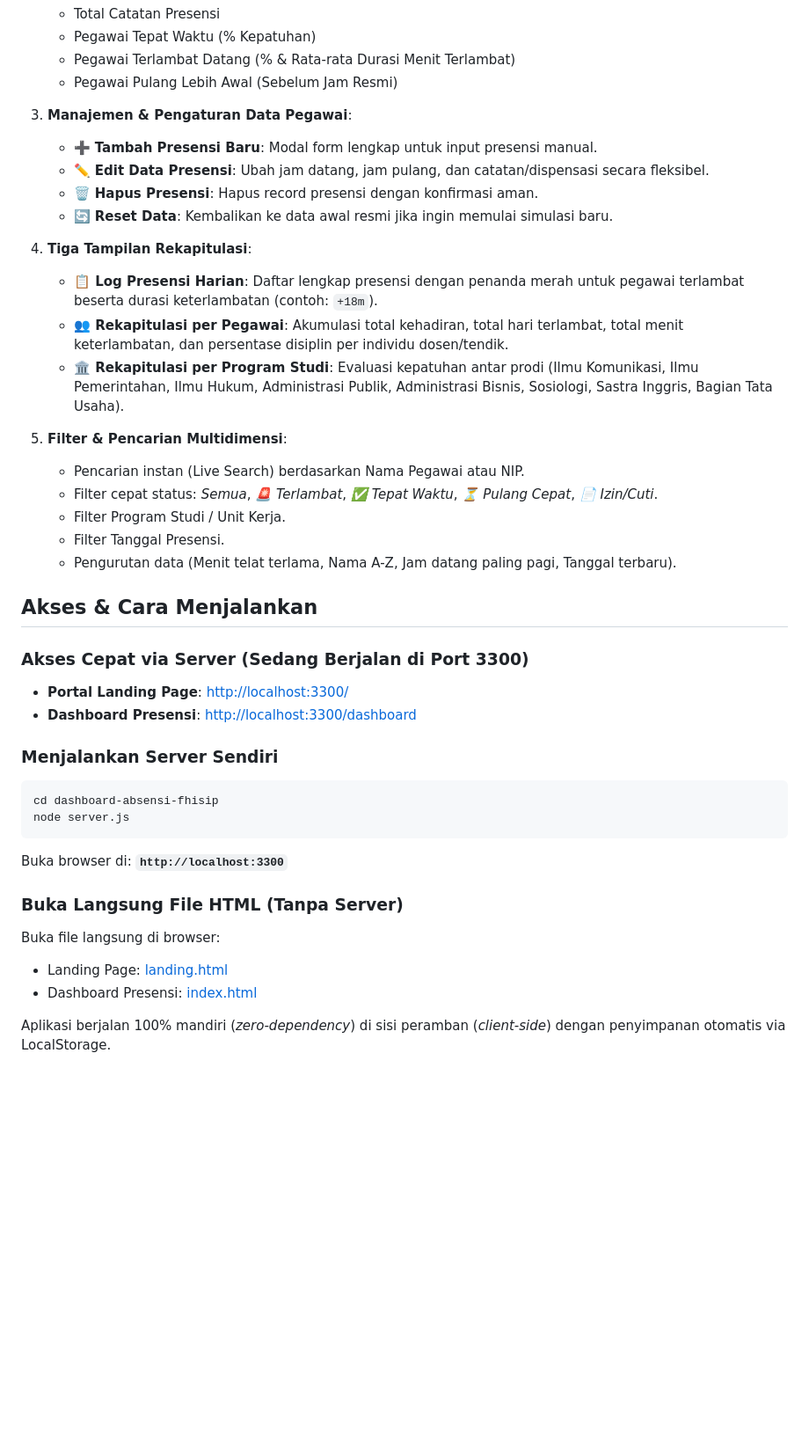
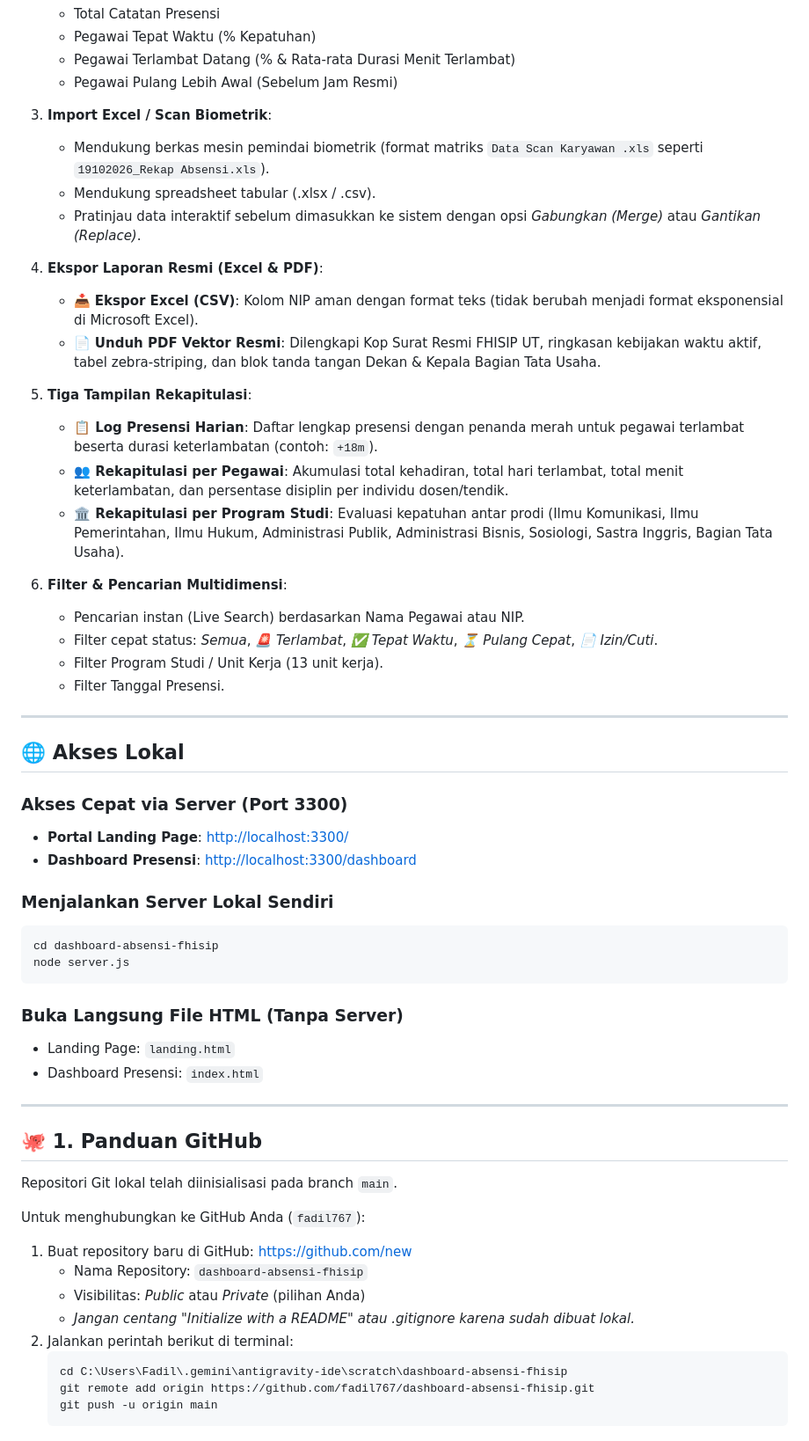
Before and after one commit to fadil767/dashboard-absensi-fhisip, a Markdown page: README.md, the part around one of its changes. Shown at 88% size. Drawn GitHub-style; blank space fills up the shorter version.

Commit message:
docs: add GitHub, Supabase, and Vercel setup guides and Supabase client integration

````diff
--- a/README.md
+++ b/README.md
@@ -24,40 +24,60 @@ Dirancang dengan antarmuka yang bersih, modern, dan **sederhana** untuk memudahk
    - Pegawai Terlambat Datang (% & Rata-rata Durasi Menit Terlambat)
    - Pegawai Pulang Lebih Awal (Sebelum Jam Resmi)
 
-3. **Manajemen & Pengaturan Data Pegawai**:
-   - ➕ **Tambah Presensi Baru**: Modal form lengkap untuk input presensi manual.
-   - ✏️ **Edit Data Presensi**: Ubah jam datang, jam pulang, dan catatan/dispensasi secara fleksibel.
-   - 🗑️ **Hapus Presensi**: Hapus record presensi dengan konfirmasi aman.
-   - 🔄 **Reset Data**: Kembalikan ke data awal resmi jika ingin memulai simulasi baru.
+3. **Import Excel / Scan Biometrik**:
+   - Mendukung berkas mesin pemindai biometrik (format matriks `Data Scan Karyawan .xls` seperti `19102026_Rekap Absensi.xls`).
+   - Mendukung spreadsheet tabular (.xlsx / .csv).
+   - Pratinjau data interaktif sebelum dimasukkan ke sistem dengan opsi *Gabungkan (Merge)* atau *Gantikan (Replace)*.
 
-4. **Tiga Tampilan Rekapitulasi**:
+4. **Ekspor Laporan Resmi (Excel & PDF)**:
+   - 📥 **Ekspor Excel (CSV)**: Kolom NIP aman dengan format teks (tidak berubah menjadi format eksponensial di Microsoft Excel).
+   - 📄 **Unduh PDF Vektor Resmi**: Dilengkapi Kop Surat Resmi FHISIP UT, ringkasan kebijakan waktu aktif, tabel zebra-striping, dan blok tanda tangan Dekan & Kepala Bagian Tata Usaha.
+
+5. **Tiga Tampilan Rekapitulasi**:
    - **📋 Log Presensi Harian**: Daftar lengkap presensi dengan penanda merah untuk pegawai terlambat beserta durasi keterlambatan (contoh: `+18m`).
    - **👥 Rekapitulasi per Pegawai**: Akumulasi total kehadiran, total hari terlambat, total menit keterlambatan, dan persentase disiplin per individu dosen/tendik.
    - **🏛 Rekapitulasi per Program Studi**: Evaluasi kepatuhan antar prodi (Ilmu Komunikasi, Ilmu Pemerintahan, Ilmu Hukum, Administrasi Publik, Administrasi Bisnis, Sosiologi, Sastra Inggris, Bagian Tata Usaha).
 
-5. **Filter & Pencarian Multidimensi**:
+6. **Filter & Pencarian Multidimensi**:
    - Pencarian instan (Live Search) berdasarkan Nama Pegawai atau NIP.
    - Filter cepat status: *Semua*, *🚨 Terlambat*, *✅ Tepat Waktu*, *⏳ Pulang Cepat*, *📄 Izin/Cuti*.
-   - Filter Program Studi / Unit Kerja.
+   - Filter Program Studi / Unit Kerja (13 unit kerja).
    - Filter Tanggal Presensi.
-   - Pengurutan data (Menit telat terlama, Nama A-Z, Jam datang paling pagi, Tanggal terbaru).
 
-## Akses & Cara Menjalankan
+---
 
-### Akses Cepat via Server (Sedang Berjalan di Port 3300)
+## 🌐 Akses Lokal
+
+### Akses Cepat via Server (Port 3300)
 - **Portal Landing Page**: [http://localhost:3300/](http://localhost:3300/)
 - **Dashboard Presensi**: [http://localhost:3300/dashboard](http://localhost:3300/dashboard)
 
-### Menjalankan Server Sendiri
+### Menjalankan Server Lokal Sendiri
 ```bash
 cd dashboard-absensi-fhisip
 node server.js
 ```
-Buka browser di: **`http://localhost:3300`**
 
 ### Buka Langsung File HTML (Tanpa Server)
-Buka file langsung di browser:
-- Landing Page: [landing.html](file:///C:/Users/Fadil/.gemini/antigravity-ide/scratch/dashboard-absensi-fhisip/landing.html)
-- Dashboard Presensi: [index.html](file:///C:/Users/Fadil/.gemini/antigravity-ide/scratch/dashboard-absensi-fhisip/index.html)
+- Landing Page: `landing.html`
+- Dashboard Presensi: `index.html`
 
-Aplikasi berjalan 100% mandiri (*zero-dependency*) di sisi peramban (*client-side*) dengan penyimpanan otomatis via LocalStorage.
+---
+
+## 🐙 1. Panduan GitHub
+
+Repositori Git lokal telah diinisialisasi pada branch `main`.
+
+Untuk menghubungkan ke GitHub Anda (`fadil767`):
+
+1. Buat repository baru di GitHub: [https://github.com/new](https://github.com/new)
+   - Nama Repository: `dashboard-absensi-fhisip`
+   - Visibilitas: *Public* atau *Private* (pilihan Anda)
+   - *Jangan centang "Initialize with a README" atau .gitignore karena sudah dibuat lokal.*
+2. Jalankan perintah berikut di terminal:
+   ```bash
+   cd C:\Users\Fadil\.gemini\antigravity-ide\scratch\dashboard-absensi-fhisip
+   git remote add origin https://github.com/fadil767/dashboard-absensi-fhisip.git
+   git push -u origin main
+   ```
+
````
Also changed, not shown: other parts of README.md (+47 -0 lines).
